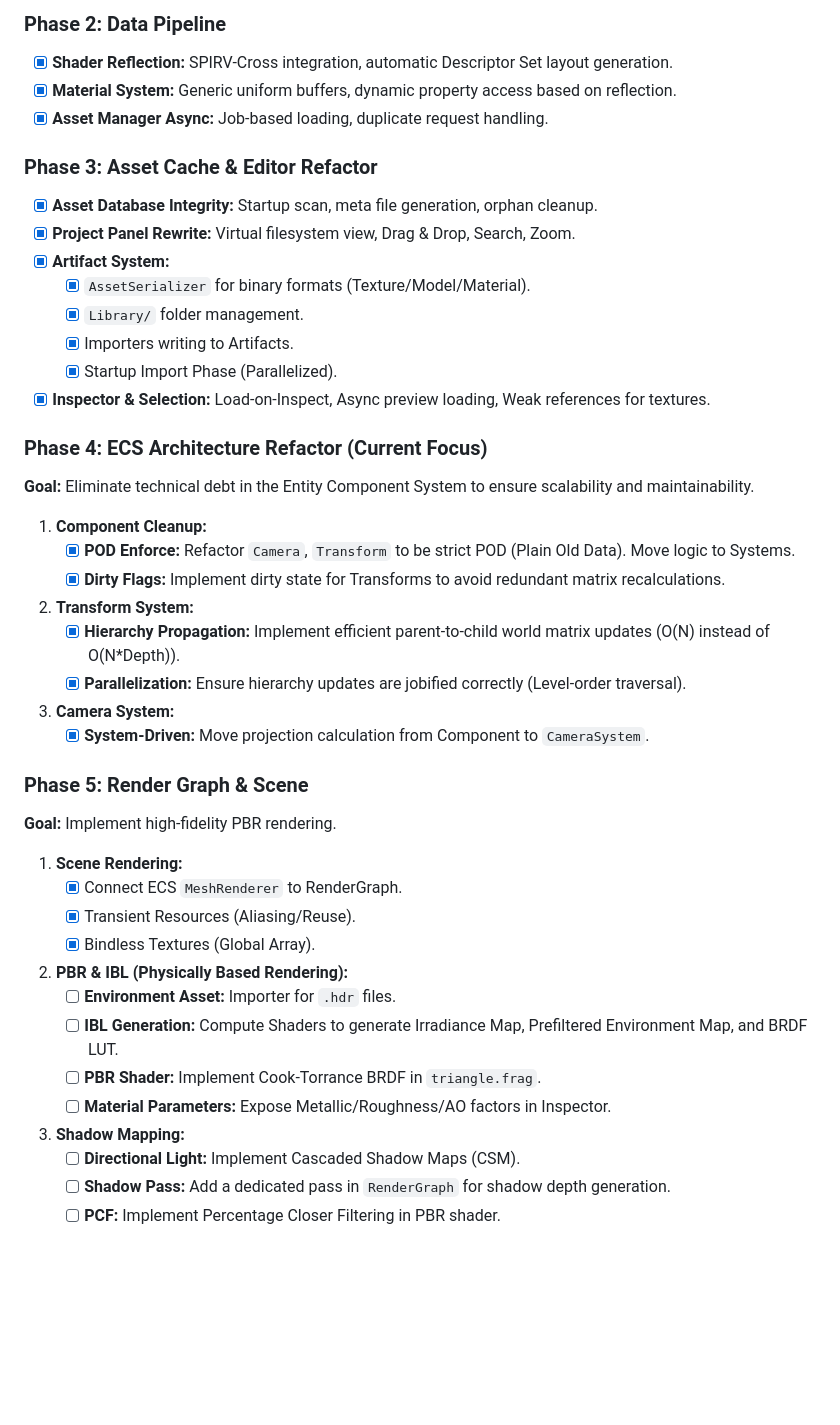
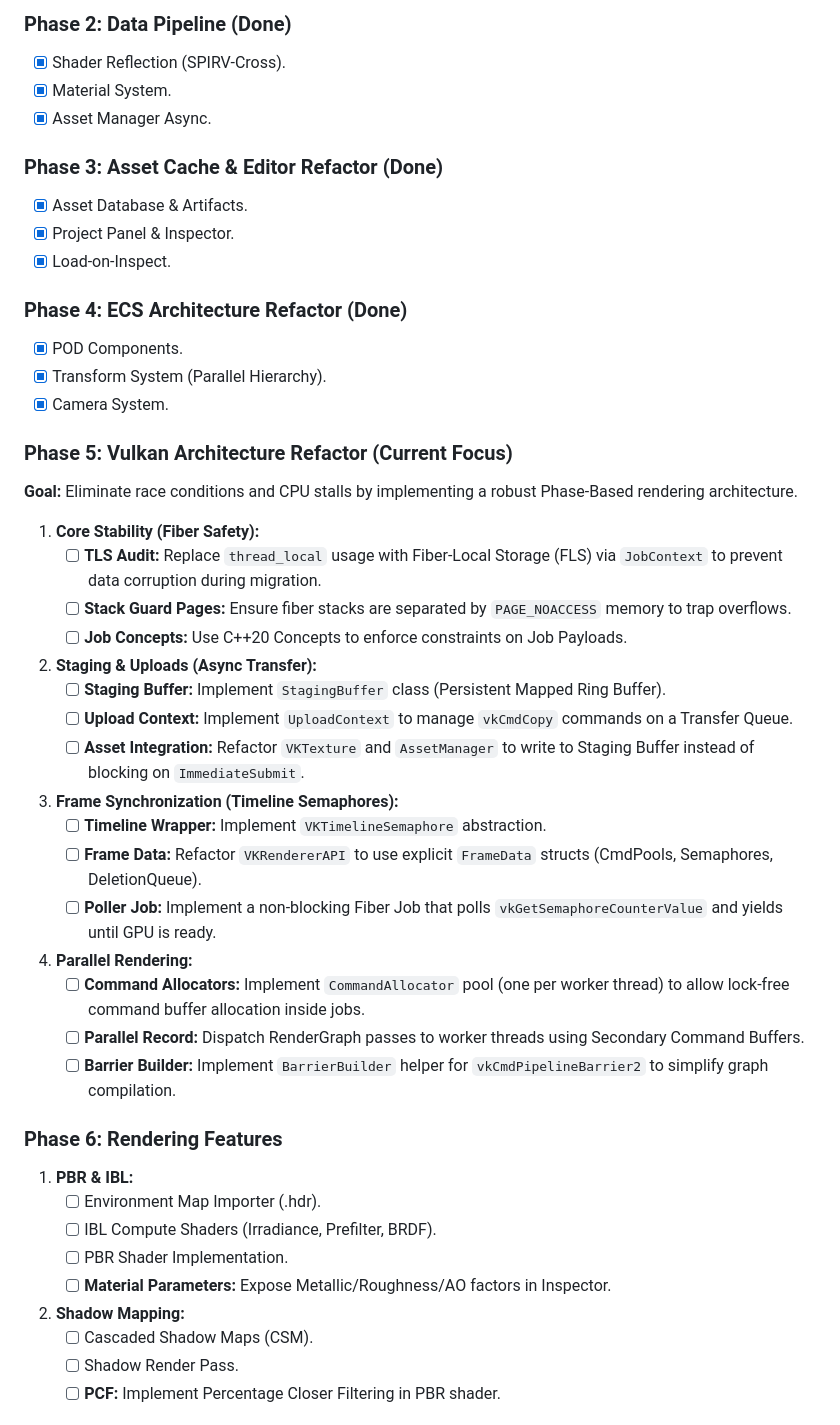
Before and after one commit to Hekbas/Luth, a Markdown page: LuthDevPlan.md, the part around one of its changes. Rendered like a GitHub page; blank space fills up the shorter version.

```diff
--- a/LuthDevPlan.md
+++ b/LuthDevPlan.md
@@ -221,45 +240,47 @@
 
- ### Phase 2: Data Pipeline
- - [x] **Shader Reflection:** SPIRV-Cross integration, automatic Descriptor Set layout generation.
- - [x] **Material System:** Generic uniform buffers, dynamic property access based on reflection.
- - [x] **Asset Manager Async:** Job-based loading, duplicate request handling.
+### Phase 2: Data Pipeline (Done)
+- [x] Shader Reflection (SPIRV-Cross).
+- [x] Material System.
+- [x] Asset Manager Async.
 
- ### Phase 3: Asset Cache & Editor Refactor
- - [x] **Asset Database Integrity:** Startup scan, meta file generation, orphan cleanup.
- - [x] **Project Panel Rewrite:** Virtual filesystem view, Drag & Drop, Search, Zoom.
- - [x] **Artifact System:**
-     - [x] `AssetSerializer` for binary formats (Texture/Model/Material).
-     - [x] `Library/` folder management.
-     - [x] Importers writing to Artifacts.
-     - [x] Startup Import Phase (Parallelized).
- - [x] **Inspector & Selection:** Load-on-Inspect, Async preview loading, Weak references for textures.
+### Phase 3: Asset Cache & Editor Refactor (Done)
+- [x] Asset Database & Artifacts.
+- [x] Project Panel & Inspector.
+- [x] Load-on-Inspect.
 
- ### Phase 4: ECS Architecture Refactor (Current Focus)
- **Goal:** Eliminate technical debt in the Entity Component System to ensure scalability and maintainability.
+### Phase 4: ECS Architecture Refactor (Done)
+- [x] POD Components.
+- [x] Transform System (Parallel Hierarchy).
+- [x] Camera System.
 
- 1.  **Component Cleanup:**
-     - [x] **POD Enforce:** Refactor `Camera`, `Transform` to be strict POD (Plain Old Data). Move logic to Systems.
-     - [x] **Dirty Flags:** Implement dirty state for Transforms to avoid redundant matrix recalculations.
- 2.  **Transform System:**
-     - [x] **Hierarchy Propagation:** Implement efficient parent-to-child world matrix updates (O(N) instead of O(N*Depth)).
-     - [x] **Parallelization:** Ensure hierarchy updates are jobified correctly (Level-order traversal).
- 3.  **Camera System:**
-     - [x] **System-Driven:** Move projection calculation from Component to `CameraSystem`.
+### Phase 5: Vulkan Architecture Refactor (Current Focus)
+**Goal:** Eliminate race conditions and CPU stalls by implementing a robust Phase-Based rendering architecture.
 
- ### Phase 5: Render Graph & Scene
- **Goal:** Implement high-fidelity PBR rendering.
+1.  **Core Stability (Fiber Safety):**
+    - [ ] **TLS Audit:** Replace `thread_local` usage with Fiber-Local Storage (FLS) via `JobContext` to prevent data corruption during migration.
+    - [ ] **Stack Guard Pages:** Ensure fiber stacks are separated by `PAGE_NOACCESS` memory to trap overflows.
+    - [ ] **Job Concepts:** Use C++20 Concepts to enforce constraints on Job Payloads.
+2.  **Staging & Uploads (Async Transfer):**
+    - [ ] **Staging Buffer:** Implement `StagingBuffer` class (Persistent Mapped Ring Buffer).
+    - [ ] **Upload Context:** Implement `UploadContext` to manage `vkCmdCopy` commands on a Transfer Queue.
+    - [ ] **Asset Integration:** Refactor `VKTexture` and `AssetManager` to write to Staging Buffer instead of blocking on `ImmediateSubmit`.
+3.  **Frame Synchronization (Timeline Semaphores):**
+    - [ ] **Timeline Wrapper:** Implement `VKTimelineSemaphore` abstraction.
+    - [ ] **Frame Data:** Refactor `VKRendererAPI` to use explicit `FrameData` structs (CmdPools, Semaphores, DeletionQueue).
+    - [ ] **Poller Job:** Implement a non-blocking Fiber Job that polls `vkGetSemaphoreCounterValue` and yields until GPU is ready.
+4.  **Parallel Rendering:**
+    - [ ] **Command Allocators:** Implement `CommandAllocator` pool (one per worker thread) to allow lock-free command buffer allocation inside jobs.
+    - [ ] **Parallel Record:** Dispatch RenderGraph passes to worker threads using Secondary Command Buffers.
+    - [ ] **Barrier Builder:** Implement `BarrierBuilder` helper for `vkCmdPipelineBarrier2` to simplify graph compilation.
 
- 1.  **Scene Rendering:**
-     - [x] Connect ECS `MeshRenderer` to RenderGraph.
-     - [x] Transient Resources (Aliasing/Reuse).
-     - [x] Bindless Textures (Global Array).
- 2.  **PBR & IBL (Physically Based Rendering):**
-     - [ ] **Environment Asset:** Importer for `.hdr` files.
-     - [ ] **IBL Generation:** Compute Shaders to generate Irradiance Map, Prefiltered Environment Map, and BRDF LUT.
-     - [ ] **PBR Shader:** Implement Cook-Torrance BRDF in `triangle.frag`.
-     - [ ] **Material Parameters:** Expose Metallic/Roughness/AO factors in Inspector.
- 3.  **Shadow Mapping:**
-     - [ ] **Directional Light:** Implement Cascaded Shadow Maps (CSM).
-     - [ ] **Shadow Pass:** Add a dedicated pass in `RenderGraph` for shadow depth generation.
-     - [ ] **PCF:** Implement Percentage Closer Filtering in PBR shader.
+### Phase 6: Rendering Features
+1.  **PBR & IBL:**
+    - [ ] Environment Map Importer (.hdr).
+    - [ ] IBL Compute Shaders (Irradiance, Prefilter, BRDF).
+    - [ ] PBR Shader Implementation.
+    - [ ] **Material Parameters:** Expose Metallic/Roughness/AO factors in Inspector.
+2.  **Shadow Mapping:**
+    - [ ] Cascaded Shadow Maps (CSM).
+    - [ ] Shadow Render Pass.
+    - [ ] **PCF:** Implement Percentage Closer Filtering in PBR shader.
 
```
Also changed, not shown: other parts of LuthDevPlan.md (+151 -160 lines).
